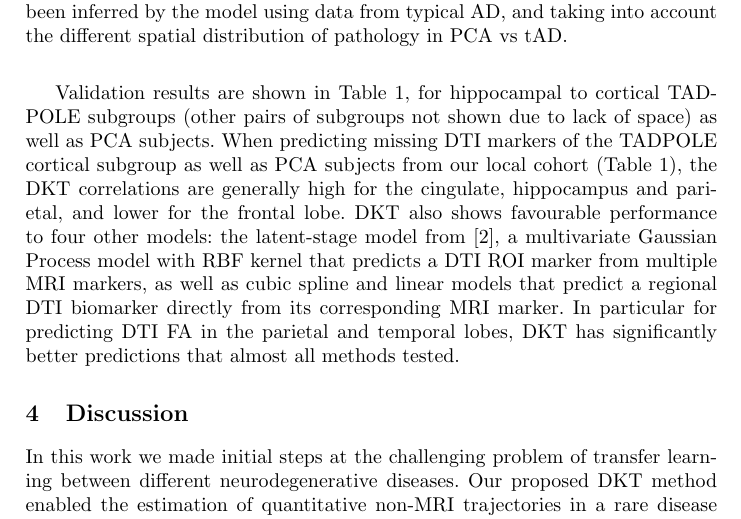
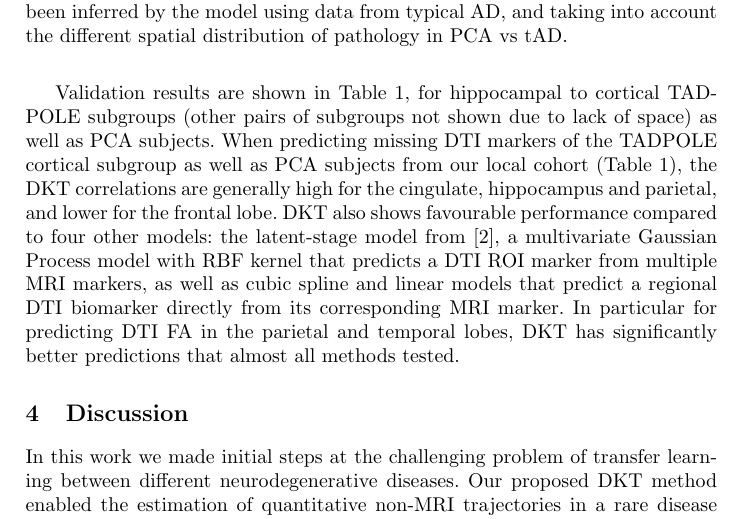
Before and after one commit to razvanmarinescu/dkt, a LaTeX thesis (paper/paper.tex): part of page 7 of 9, cut so that both start at the same text. Compiled offline with pdfLaTeX.

```diff
--- a/paper/paper.tex
+++ b/paper/paper.tex
@@ -332,7 +332,7 @@
 
 % We computed the rank correlation in order to remove the effect of any systemic biases due to the completely different progressive disease and dataset that we are predicting on. We also show the same performance metrics for two simpler models: (1) a \emph{latent stage model}, as described in \cite{jedynak2012computational}, which assumes all tAD and PCA subjects follow the same progression and (2) a \emph{linear univariate model} that predicts the DTI biomarker based on the corresponding MRI biomarker, independently for each region.
 
-Validation results are shown in Table \ref{sec:dktPerfMetrics}, for hippocampal to cortical TADPOLE subgroups (other pairs of subgroups not shown due to lack of space) as well as PCA subjects. When predicting missing DTI markers of the TADPOLE cortical subgroup as well as PCA subjects from our local cohort (Table \ref{sec:dktPerfMetrics}), the DKT correlations are generally high for the cingulate, hippocampus and parietal, and lower for the frontal lobe. DKT also shows favourable performance to four other models: the latent-stage model from \cite{jedynak2012computational}, a multivariate Gaussian Process model with RBF kernel that predicts a DTI ROI marker from multiple MRI markers, as well as cubic spline and linear models that predict a regional DTI biomarker directly from its corresponding MRI marker. In particular for predicting DTI FA in the parietal and temporal lobes, DKT has significantly better predictions that almost all methods tested.
+Validation results are shown in Table \ref{sec:dktPerfMetrics}, for hippocampal to cortical TADPOLE subgroups (other pairs of subgroups not shown due to lack of space) as well as PCA subjects. When predicting missing DTI markers of the TADPOLE cortical subgroup as well as PCA subjects from our local cohort (Table \ref{sec:dktPerfMetrics}), the DKT correlations are generally high for the cingulate, hippocampus and parietal, and lower for the frontal lobe. DKT also shows favourable performance compared to four other models: the latent-stage model from \cite{jedynak2012computational}, a multivariate Gaussian Process model with RBF kernel that predicts a DTI ROI marker from multiple MRI markers, as well as cubic spline and linear models that predict a regional DTI biomarker directly from its corresponding MRI marker. In particular for predicting DTI FA in the parietal and temporal lobes, DKT has significantly better predictions that almost all methods tested.
 
 \newcommand{\cw}{c}
 
```
Also changed, not shown: paper/feedback_miccai2019/DKT_rebuttal_SBB_Correction_06.pdf (added), paper/feedback_miccai2019/reviews_miccai_2019.pdf (added), 4 other files.
